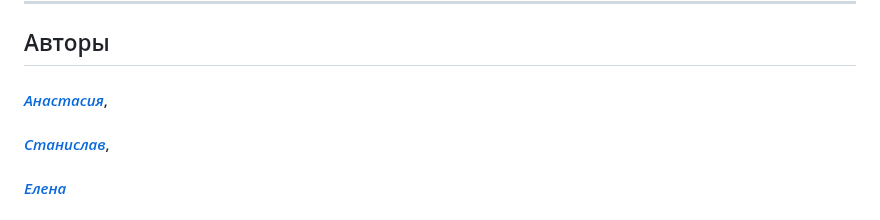
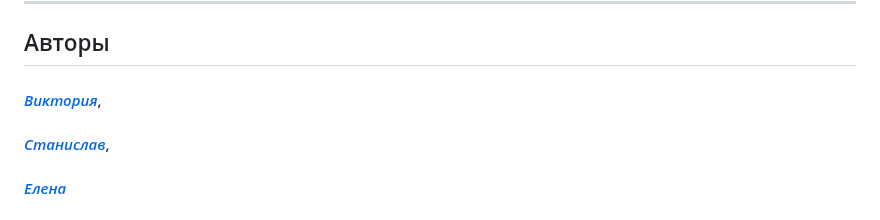
Before and after one commit to kostoyanskaya/api_yamd, a Markdown page: README.md, the part around the change. Rendered like a GitHub page.

```diff
--- a/README.md
+++ b/README.md
@@ -144,6 +144,6 @@ body:
 ***
 
 ## Авторы
-#### [_Анастасия_](https://github.com/kostoyanskaya/),
+#### [_Виктория_](https://github.com/kostoyanskaya/),
 #### [_Станислав_](https://github.com/Parceva1),
 #### [_Елена_](https://github.com/ElenaChelyshkina)
```
